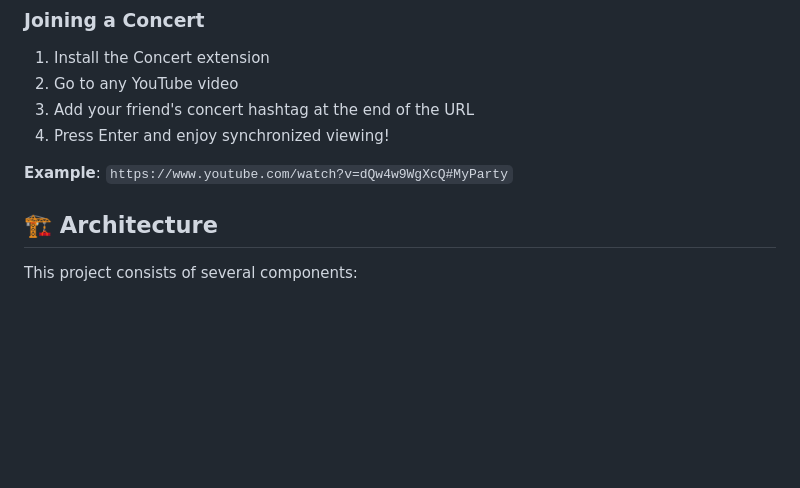
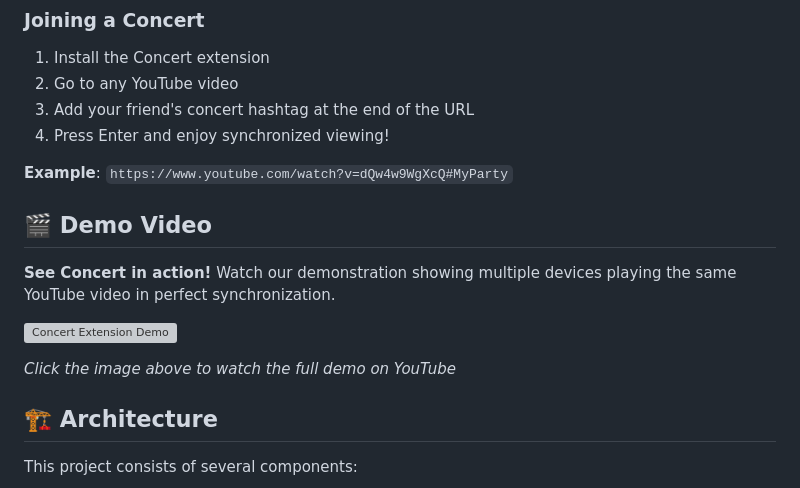
Before and after one commit to mayankdang/youtube-concert, a Markdown page: README.md, the part around the change. Drawn GitHub-style; blank space fills up the shorter version; grey boxes are pictures that could not be loaded.

Commit message:
Updating README - adding demo video

```diff
--- a/README.md
+++ b/README.md
@@ -31,6 +31,14 @@ Concert is a browser extension that allows you to create synchronized YouTube vi
 4. Press Enter and enjoy synchronized viewing!
 
 **Example**: `https://www.youtube.com/watch?v=dQw4w9WgXcQ#MyParty`
+
+## 🎬 Demo Video
+
+**See Concert in action!** Watch our demonstration showing multiple devices playing the same YouTube video in perfect synchronization.
+
+[![Concert Extension Demo](https://img.youtube.com/vi/JFLnZdVv8o0/maxresdefault.jpg)](https://youtu.be/JFLnZdVv8o0)
+
+*Click the image above to watch the full demo on YouTube*
 
 ## 🏗️ Architecture
 
```
